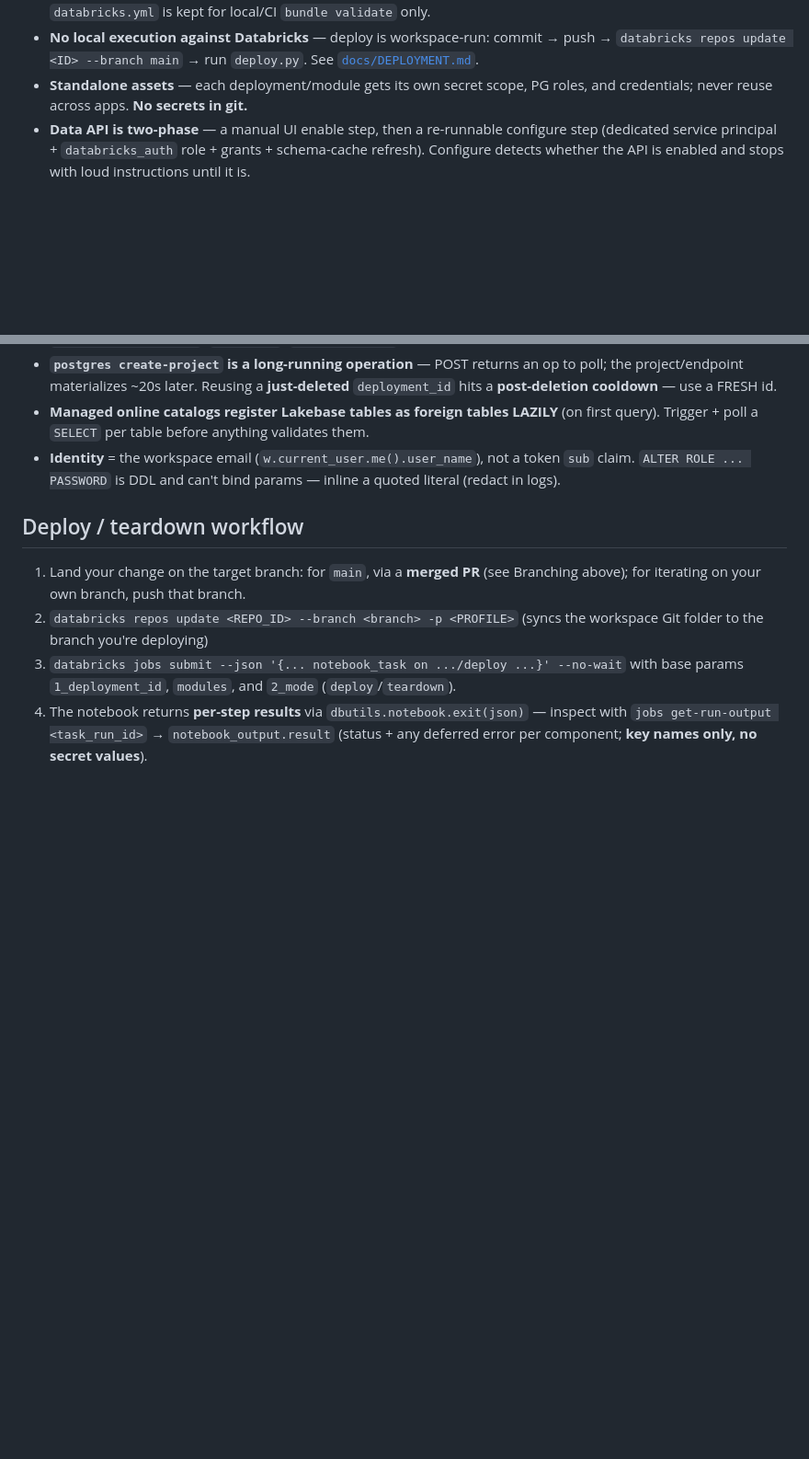
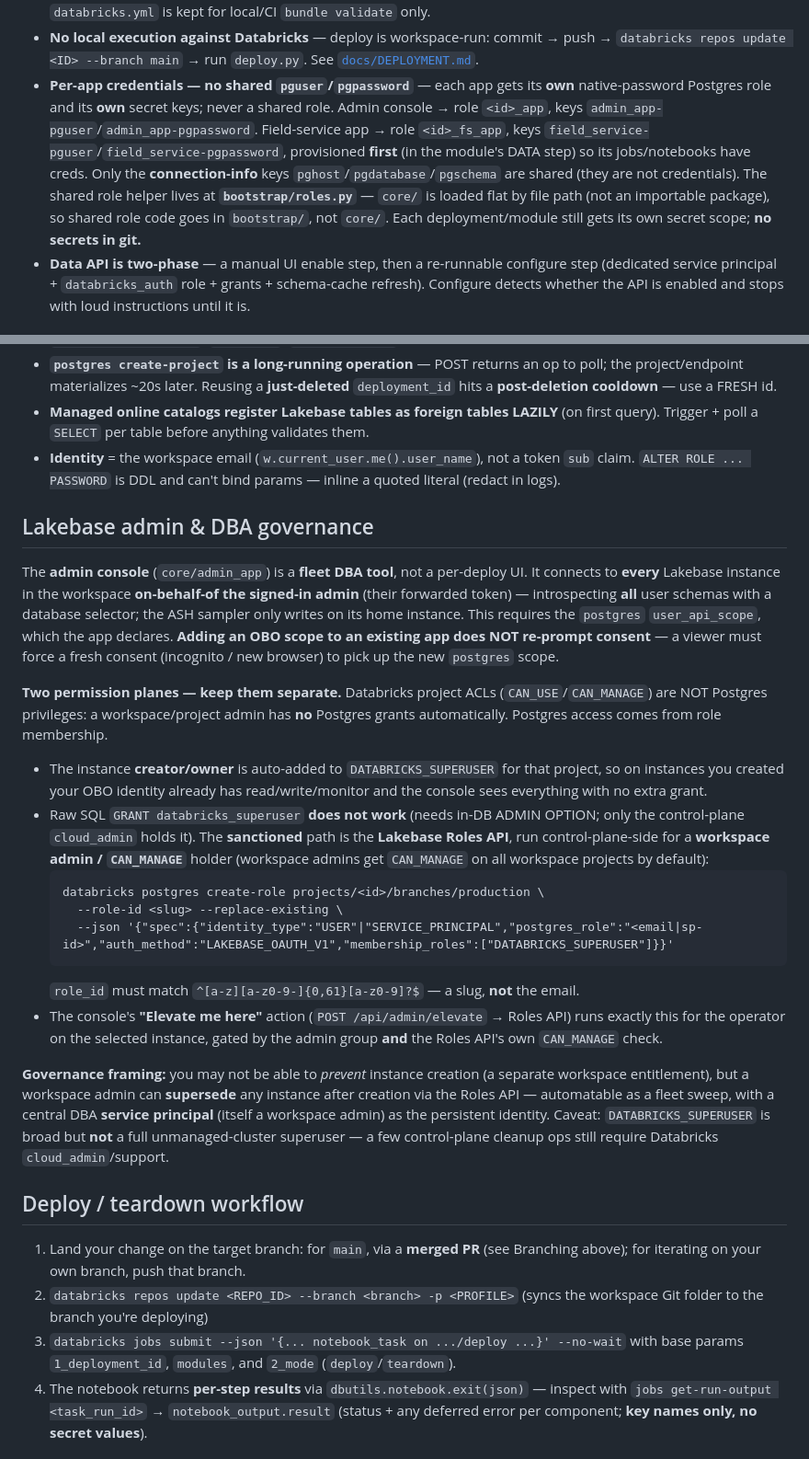
Before and after one commit to databricks-solutions/lakebase-solutions, a Markdown page: AGENTS.md, 2 parts joined by grey strips. Shown at 92% size. Drawn GitHub-style; blank space fills up the shorter version.

Commit message:
docs: per-app credentials + Lakebase admin/DBA governance contract (Part 4)
Root AGENTS.md: each app its own PG role + own secret keys (no shared
pguser/pgpassword); new 'Lakebase admin & DBA governance' section — two
permission planes (ACLs vs Postgres grants), instance creator auto-joins
DATABRICKS_SUPERUSER, raw SQL GRANT can't grant it (needs cloud_admin ADMIN
OPTION), the sanctioned Roles-API path for workspace-admin/CAN_MANAGE, the
console 'Elevate me here' action, the fresh-consent-for-new-scope gotcha, the
'supersede after creation' governance framing, and the cloud_admin cleanup
caveat. field_service AGENTS.md: the app uses its own <id>_fs_app role +
field_service-* keys, provisioned in the data step; notebooks read those keys.

Co-authored-by: Isaac

````diff
--- a/AGENTS.md
+++ b/AGENTS.md
@@ -48,8 +48,16 @@ point of this rule.
 - **No local execution against Databricks** — deploy is workspace-run:
   commit → push → `databricks repos update <ID> --branch main` → run `deploy.py`.
   See [`docs/DEPLOYMENT.md`](docs/DEPLOYMENT.md).
-- **Standalone assets** — each deployment/module gets its own secret scope, PG
-  roles, and credentials; never reuse across apps. **No secrets in git.**
+- **Per-app credentials — no shared `pguser`/`pgpassword`** — each app gets its
+  **own** native-password Postgres role and its **own** secret keys; never a shared
+  role. Admin console → role `<id>_app`, keys `admin_app-pguser`/`admin_app-pgpassword`.
+  Field-service app → role `<id>_fs_app`, keys `field_service-pguser`/`field_service-pgpassword`,
+  provisioned **first** (in the module's DATA step) so its jobs/notebooks have creds.
+  Only the **connection-info** keys `pghost`/`pgdatabase`/`pgschema` are shared
+  (they are not credentials). The shared role helper lives at **`bootstrap/roles.py`**
+  — `core/` is loaded flat by file path (not an importable package), so shared role
+  code goes in `bootstrap/`, not `core/`. Each deployment/module still gets its own
+  secret scope; **no secrets in git.**
 - **Data API is two-phase** — a manual UI enable step, then a re-runnable configure
   step (dedicated service principal + `databricks_auth` role + grants + schema-cache
   refresh). Configure detects whether the API is enabled and stops with loud
@@ -68,6 +76,42 @@ point of this rule.
 - **Identity** = the workspace email (`w.current_user.me().user_name`), not a token
   `sub` claim. `ALTER ROLE ... PASSWORD` is DDL and can't bind params — inline a
   quoted literal (redact in logs).
+
+## Lakebase admin & DBA governance
+The **admin console** (`core/admin_app`) is a **fleet DBA tool**, not a per-deploy UI.
+It connects to **every** Lakebase instance in the workspace **on-behalf-of the
+signed-in admin** (their forwarded token) — introspecting **all** user schemas with a
+database selector; the ASH sampler only writes on its home instance. This requires the
+`postgres` `user_api_scope`, which the app declares. **Adding an OBO scope to an
+existing app does NOT re-prompt consent** — a viewer must force a fresh consent
+(incognito / new browser) to pick up the new `postgres` scope.
+
+**Two permission planes — keep them separate.** Databricks project ACLs
+(`CAN_USE`/`CAN_MANAGE`) are NOT Postgres privileges: a workspace/project admin has
+**no** Postgres grants automatically. Postgres access comes from role membership.
+- The instance **creator/owner** is auto-added to `DATABRICKS_SUPERUSER` for that
+  project, so on instances you created your OBO identity already has read/write/monitor
+  and the console sees everything with no extra grant.
+- Raw SQL `GRANT databricks_superuser` **does not work** (needs in-DB ADMIN OPTION;
+  only the control-plane `cloud_admin` holds it). The **sanctioned** path is the
+  **Lakebase Roles API**, run control-plane-side for a **workspace admin / `CAN_MANAGE`**
+  holder (workspace admins get `CAN_MANAGE` on all workspace projects by default):
+  ```
+  databricks postgres create-role projects/<id>/branches/production \
+    --role-id <slug> --replace-existing \
+    --json '{"spec":{"identity_type":"USER"|"SERVICE_PRINCIPAL","postgres_role":"<email|sp-id>","auth_method":"LAKEBASE_OAUTH_V1","membership_roles":["DATABRICKS_SUPERUSER"]}}'
+  ```
+  `role_id` must match `^[a-z][a-z0-9-]{0,61}[a-z0-9]?$` — a slug, **not** the email.
+- The console's **"Elevate me here"** action (`POST /api/admin/elevate` → Roles API)
+  runs exactly this for the operator on the selected instance, gated by the admin group
+  **and** the Roles API's own `CAN_MANAGE` check.
+
+**Governance framing:** you may not be able to *prevent* instance creation (a separate
+workspace entitlement), but a workspace admin can **supersede** any instance after
+creation via the Roles API — automatable as a fleet sweep, with a central DBA
+**service principal** (itself a workspace admin) as the persistent identity. Caveat:
+`DATABRICKS_SUPERUSER` is broad but **not** a full unmanaged-cluster superuser — a few
+control-plane cleanup ops still require Databricks `cloud_admin`/support.
 
 ## Deploy / teardown workflow
 1. Land your change on the target branch: for `main`, via a **merged PR** (see
````
Also changed, not shown: modules/field_service/AGENTS.md (+9 -3 lines).
